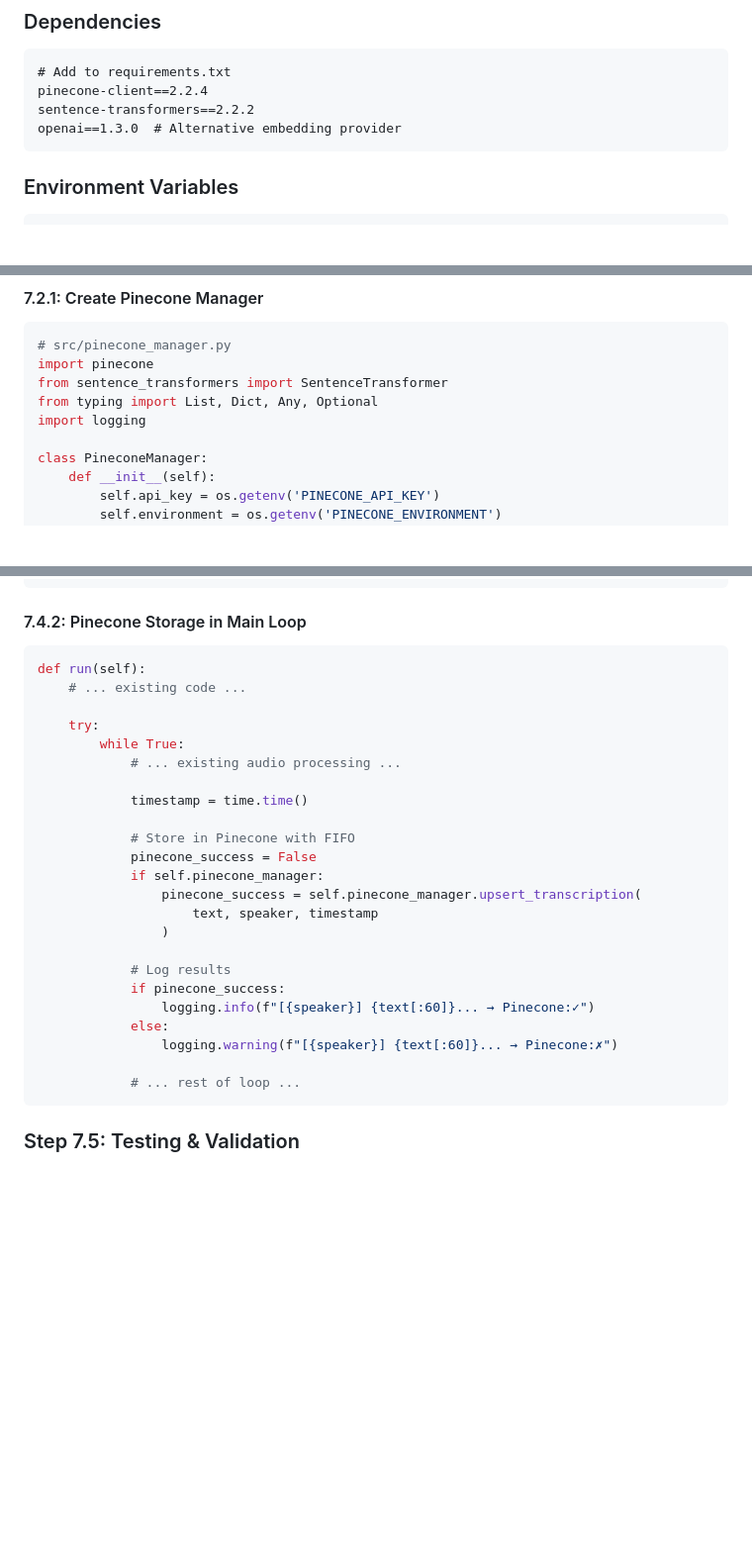
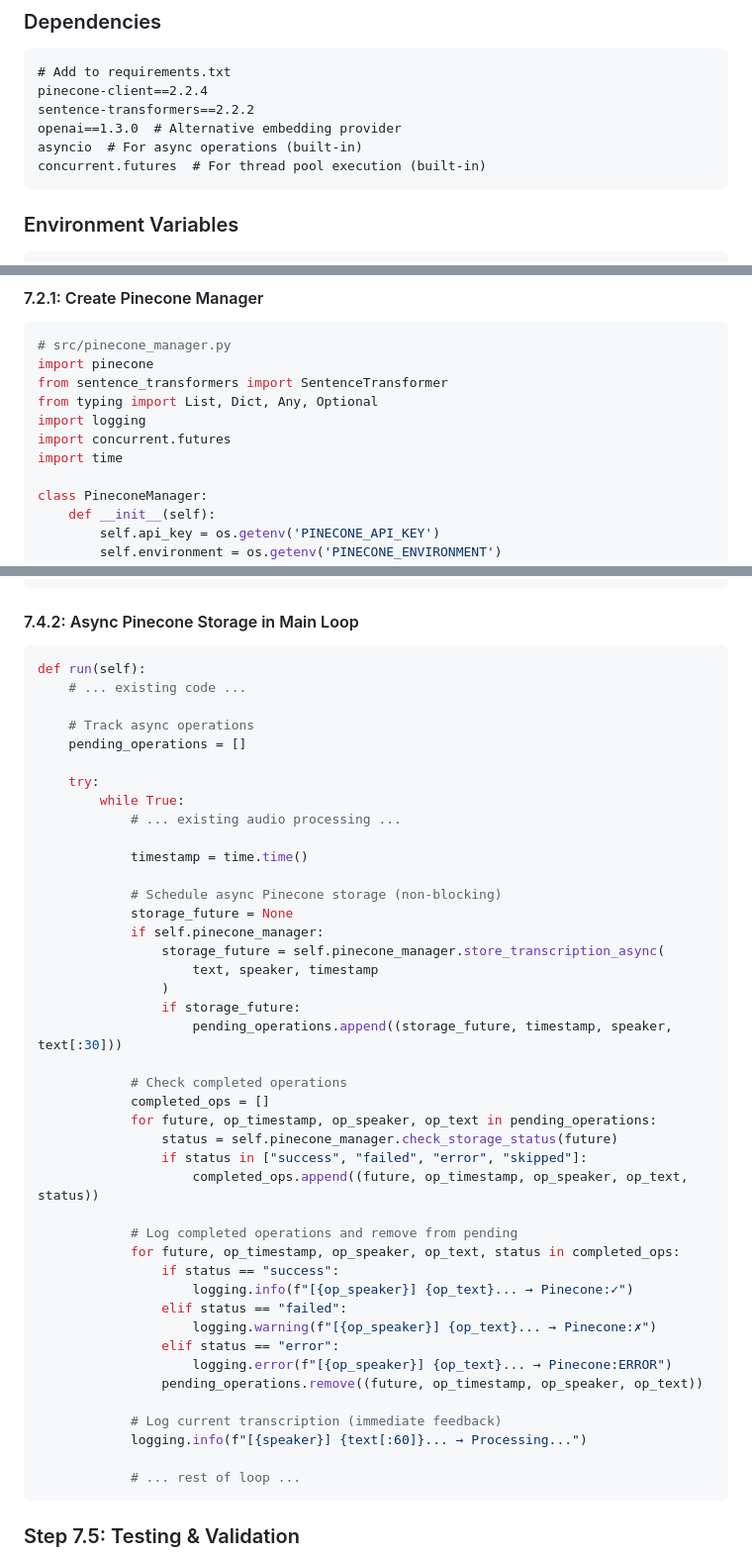
Before and after one commit to ricalanis/hey-listen, a Markdown page: insights/07-pinecone-integration.md, 3 parts joined by grey strips. Shown: that part at 99% size. Drawn GitHub-style; blank space fills up the shorter version.

````diff
--- a/insights/07-pinecone-integration.md
+++ b/insights/07-pinecone-integration.md
@@ -94,6 +94,8 @@ This document outlines the implementation plan for integrating Pinecone vector d
 pinecone-client==2.2.4
 sentence-transformers==2.2.2
 openai==1.3.0  # Alternative embedding provider
+asyncio  # For async operations (built-in)
+concurrent.futures  # For thread pool execution (built-in)
 ```
 
 ### Environment Variables
@@ -238,6 +262,8 @@ import pinecone
 from sentence_transformers import SentenceTransformer
 from typing import List, Dict, Any, Optional
 import logging
+import concurrent.futures
+import time
 
 class PineconeManager:
     def __init__(self):
@@ -385,10 +478,13 @@ def __init__(self, ...):
         logging.warning("PINECONE_API_KEY not set - Pinecone disabled")
 ```
 
-#### 7.4.2: Pinecone Storage in Main Loop
+#### 7.4.2: Async Pinecone Storage in Main Loop
 ```python
 def run(self):
     # ... existing code ...
+
+    # Track async operations
+    pending_operations = []
 
     try:
         while True:
@@ -396,18 +492,34 @@ def run(self):
 
             timestamp = time.time()
 
-            # Store in Pinecone with FIFO
-            pinecone_success = False
+            # Schedule async Pinecone storage (non-blocking)
+            storage_future = None
             if self.pinecone_manager:
-                pinecone_success = self.pinecone_manager.upsert_transcription(
+                storage_future = self.pinecone_manager.store_transcription_async(
                     text, speaker, timestamp
                 )
+                if storage_future:
+                    pending_operations.append((storage_future, timestamp, speaker, text[:30]))
 
-            # Log results
-            if pinecone_success:
-                logging.info(f"[{speaker}] {text[:60]}... → Pinecone:✓")
-            else:
-                logging.warning(f"[{speaker}] {text[:60]}... → Pinecone:✗")
+            # Check completed operations
+            completed_ops = []
+            for future, op_timestamp, op_speaker, op_text in pending_operations:
+                status = self.pinecone_manager.check_storage_status(future)
+                if status in ["success", "failed", "error", "skipped"]:
+                    completed_ops.append((future, op_timestamp, op_speaker, op_text, status))
+
+            # Log completed operations and remove from pending
+            for future, op_timestamp, op_speaker, op_text, status in completed_ops:
+                if status == "success":
+                    logging.info(f"[{op_speaker}] {op_text}... → Pinecone:✓")
+                elif status == "failed":
+                    logging.warning(f"[{op_speaker}] {op_text}... → Pinecone:✗")
+                elif status == "error":
+                    logging.error(f"[{op_speaker}] {op_text}... → Pinecone:ERROR")
+                pending_operations.remove((future, op_timestamp, op_speaker, op_text))
+
+            # Log current transcription (immediate feedback)
+            logging.info(f"[{speaker}] {text[:60]}... → Processing...")
 
             # ... rest of loop ...
 ```
````
Also changed, not shown: other parts of insights/07-pinecone-integration.md (+148 -53 lines).
